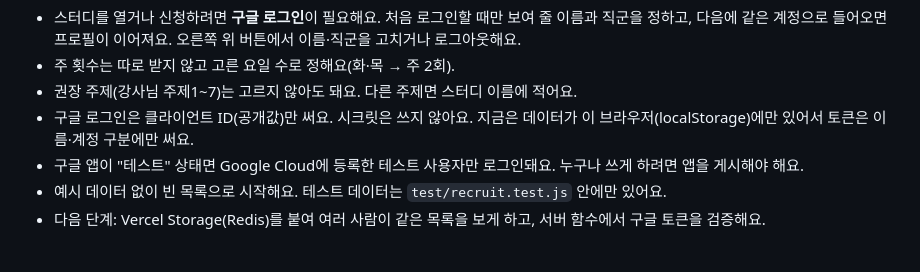
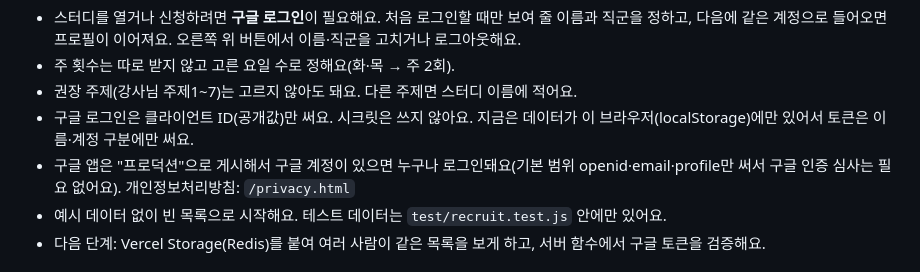
Before and after one commit to ohzoohzo/study-matching, a Markdown page: README.md, the part around the change. GitHub-like rendering.

Commit message:
README: 구글 앱 프로덕션 게시, 개인정보처리방침 안내
Co-Authored-By: Claude Opus 5.5 <noreply@anthropic.com>

```diff
--- a/README.md
+++ b/README.md
@@ -60,7 +60,7 @@ npm test             # 기획안 규칙 검사 (Node 20 이상)
 - 주 횟수는 따로 받지 않고 고른 요일 수로 정해요(화·목 → 주 2회).
 - 권장 주제(강사님 주제1~7)는 고르지 않아도 돼요. 다른 주제면 스터디 이름에 적어요.
 - 구글 로그인은 클라이언트 ID(공개값)만 써요. 시크릿은 쓰지 않아요. 지금은 데이터가 이 브라우저(localStorage)에만 있어서 토큰은 이름·계정 구분에만 써요.
-- 구글 앱이 "테스트" 상태면 Google Cloud에 등록한 테스트 사용자만 로그인돼요. 누구나 쓰게 하려면 앱을 게시해야 해요.
+- 구글 앱은 "프로덕션"으로 게시해서 구글 계정이 있으면 누구나 로그인돼요(기본 범위 openid·email·profile만 써서 구글 인증 심사는 필요 없어요). 개인정보처리방침: `/privacy.html`
 - 예시 데이터 없이 빈 목록으로 시작해요. 테스트 데이터는 `test/recruit.test.js` 안에만 있어요.
 - 다음 단계: Vercel Storage(Redis)를 붙여 여러 사람이 같은 목록을 보게 하고, 서버 함수에서 구글 토큰을 검증해요.
 
```
